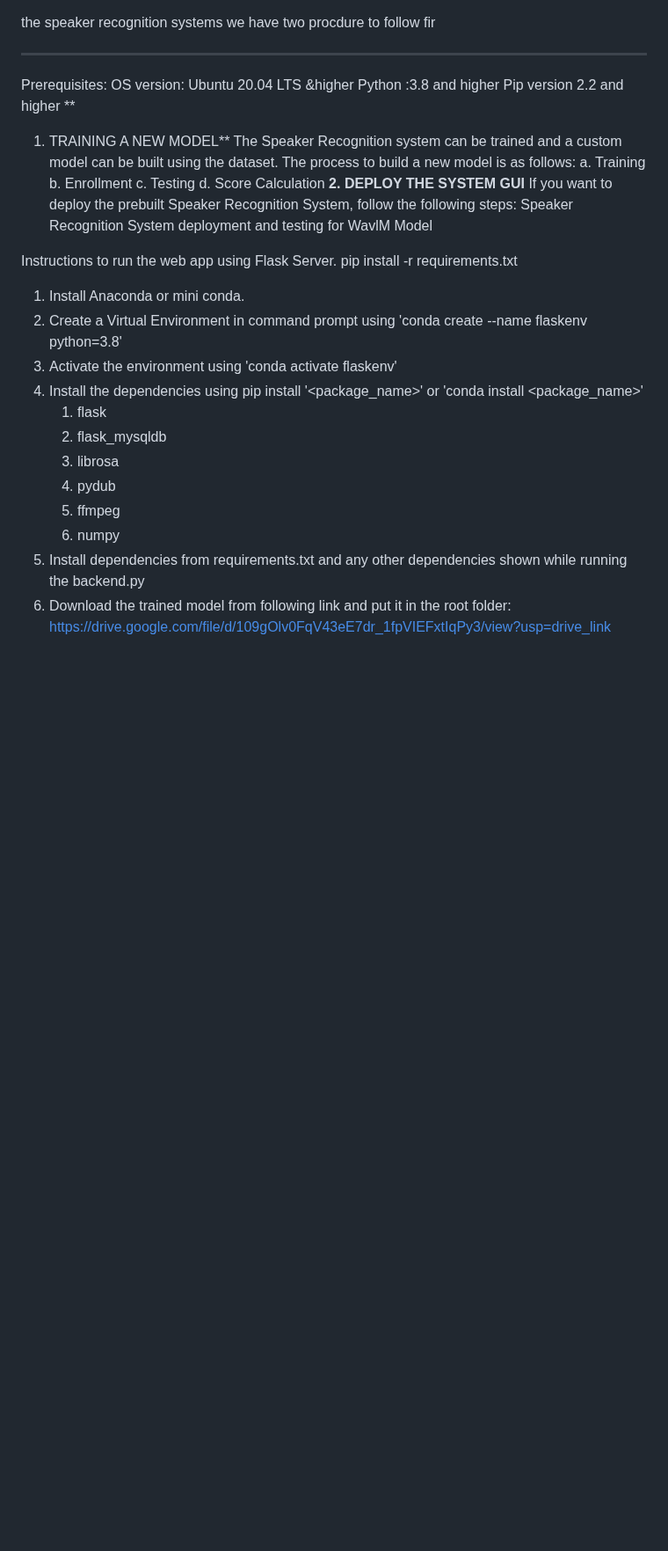
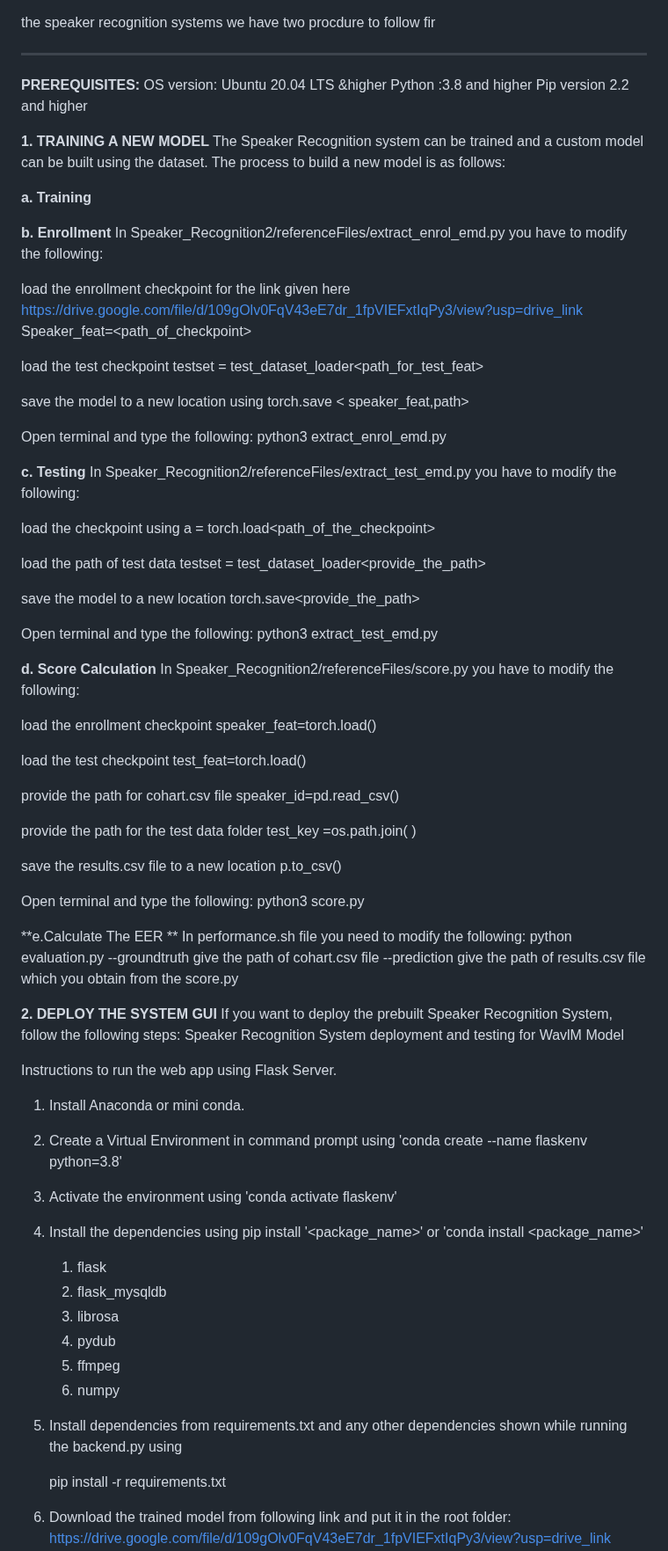
Before and after one commit to SR-MEiTY/Speaker_Recognition2, a Markdown page: README.md, the part around one of its changes. Shown at 88% size. Rendered like a GitHub page; blank space fills up the shorter version.

```diff
--- a/README.md
+++ b/README.md
@@ -1,22 +1,76 @@
 the speaker recognition systems we have two procdure to follow fir
 ____________
-Prerequisites:
+**PREREQUISITES:**
 OS version: Ubuntu 20.04 LTS &higher
 Python :3.8 and higher
 Pip version 2.2 and higher
-**
-1. TRAINING A NEW MODEL**
+
+
+**1. TRAINING A NEW MODEL**
    The Speaker Recognition system can be trained and a custom model can be built using the dataset. The process to build a new model is as follows:
-   a. Training
-   b. Enrollment
-   c. Testing
-   d. Score Calculation
+
+   **a. Training**
+
+   **b. Enrollment**
+   In Speaker_Recognition2/referenceFiles/extract_enrol_emd.py you have to modify the following:
+
+load the enrollment checkpoint for the link given here https://drive.google.com/file/d/109gOlv0FqV43eE7dr_1fpVIEFxtIqPy3/view?usp=drive_link
+Speaker_feat=<path_of_checkpoint>
+
+load the test checkpoint
+testset = test_dataset_loader<path_for_test_feat>
+
+save the model to a new location using
+torch.save < speaker_feat,path>
+
+Open terminal and type the following:
+python3 extract_enrol_emd.py
+
+   **c. Testing**
+   In Speaker_Recognition2/referenceFiles/extract_test_emd.py you have to modify the following:
+
+ load the checkpoint using
+ a = torch.load<path_of_the_checkpoint>
+
+ load the path of test data
+testset = test_dataset_loader<provide_the_path>
+
+ save the model to a new location
+torch.save<provide_the_path>
+
+Open terminal and type the following:
+python3 extract_test_emd.py
+
+   **d. Score Calculation**
+    In Speaker_Recognition2/referenceFiles/score.py you have to modify the following:
+
+load the enrollment checkpoint
+speaker_feat=torch.load()
+
+load the test checkpoint
+test_feat=torch.load()
+
+provide the path for cohart.csv file
+speaker_id=pd.read_csv()
+
+ provide the path for the test data folder
+test_key =os.path.join( )
+
+ save the results.csv file to a new location
+p.to_csv()
+
+Open terminal and type the following:
+python3 score.py
+
+**e.Calculate The EER **
+In performance.sh file you need to modify the following:
+ python evaluation.py --groundtruth give the path of cohart.csv file --prediction give the path of results.csv file which you obtain from the score.py
+
 **2. DEPLOY THE SYSTEM GUI**
    If you want to deploy the prebuilt Speaker Recognition System, follow the following steps:
    Speaker Recognition System deployment and testing for WavlM Model
 
 Instructions to run the web app using Flask Server.
-pip install -r requirements.txt
 
 1. Install Anaconda or mini conda.
 2. Create a Virtual Environment in command prompt using 'conda create --name flaskenv python=3.8'
@@ -28,7 +82,9 @@ pip install -r requirements.txt
     4. pydub
     5. ffmpeg
     6. numpy
-5. Install dependencies from requirements.txt and any other dependencies shown while running the backend.py
+5. Install dependencies from requirements.txt and any other dependencies shown while running the backend.py using
+
+   pip install -r requirements.txt
 7. Download the trained model from following link and put it in the root folder:
    https://drive.google.com/file/d/109gOlv0FqV43eE7dr_1fpVIEFxtIqPy3/view?usp=drive_link
 8. Open the web app folder from the command prompt/terminal, activate the a environment, if not activated and run the server using 'python backend.py'
```
Also changed, not shown: other parts of README.md (+1 -57 lines).
